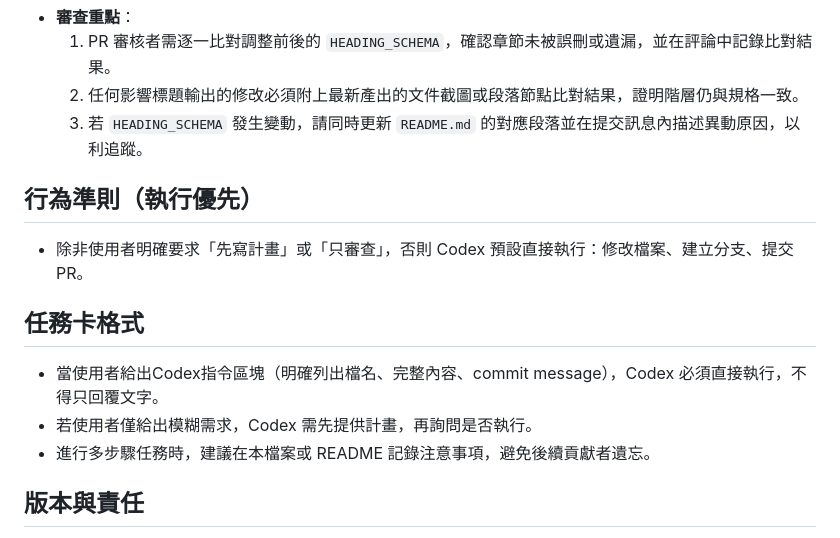
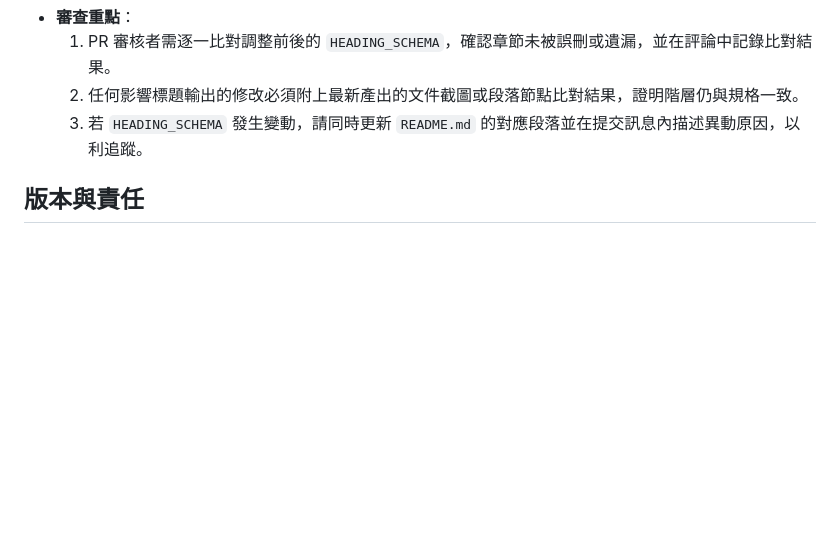
Before and after one commit to chenyuchuan0316/AA01, a Markdown page: AGENTS.md, the part around the change. GitHub-like rendering; blank space fills up the shorter version.

```diff
--- a/AGENTS.md
+++ b/AGENTS.md
@@ -226,13 +226,6 @@ const HEADING_SCHEMA = Object.freeze([
   2. 任何影響標題輸出的修改必須附上最新產出的文件截圖或段落節點比對結果，證明階層仍與規格一致。
   3. 若 `HEADING_SCHEMA` 發生變動，請同時更新 `README.md` 的對應段落並在提交訊息內描述異動原因，以利追蹤。
 
-## 行為準則（執行優先）
-- 除非使用者明確要求「先寫計畫」或「只審查」，否則 Codex 預設直接執行：修改檔案、建立分支、提交 PR。
-
-## 任務卡格式
-- 當使用者給出Codex指令區塊（明確列出檔名、完整內容、commit message），Codex 必須直接執行，不得只回覆文字。
-- 若使用者僅給出模糊需求，Codex 需先提供計畫，再詢問是否執行。
-- 進行多步驟任務時，建議在本檔案或 README 記錄注意事項，避免後續貢獻者遺忘。
 
 ## 版本與責任
 - 修改本檔案後請立即 Commit，確保規範變動可追蹤。
```
